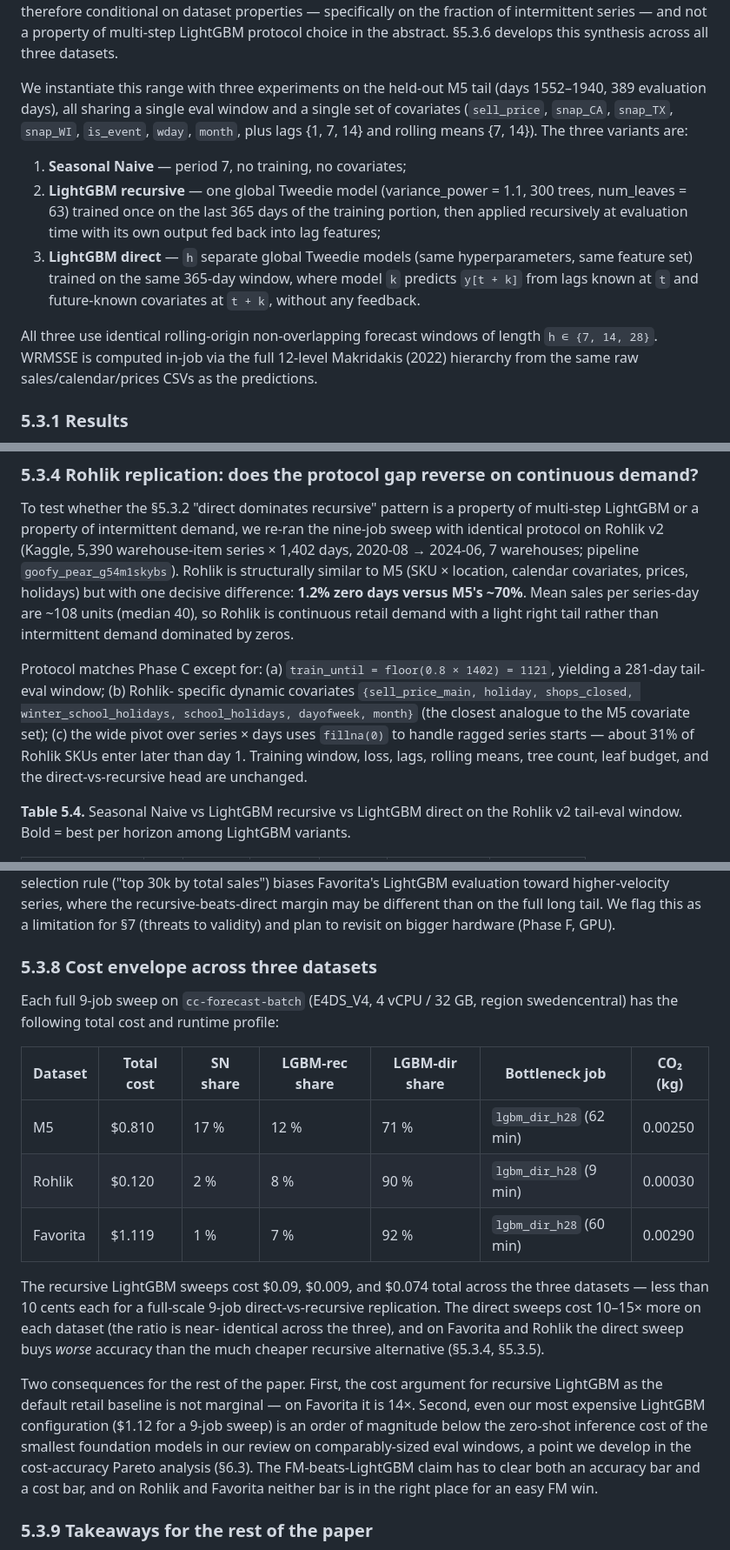
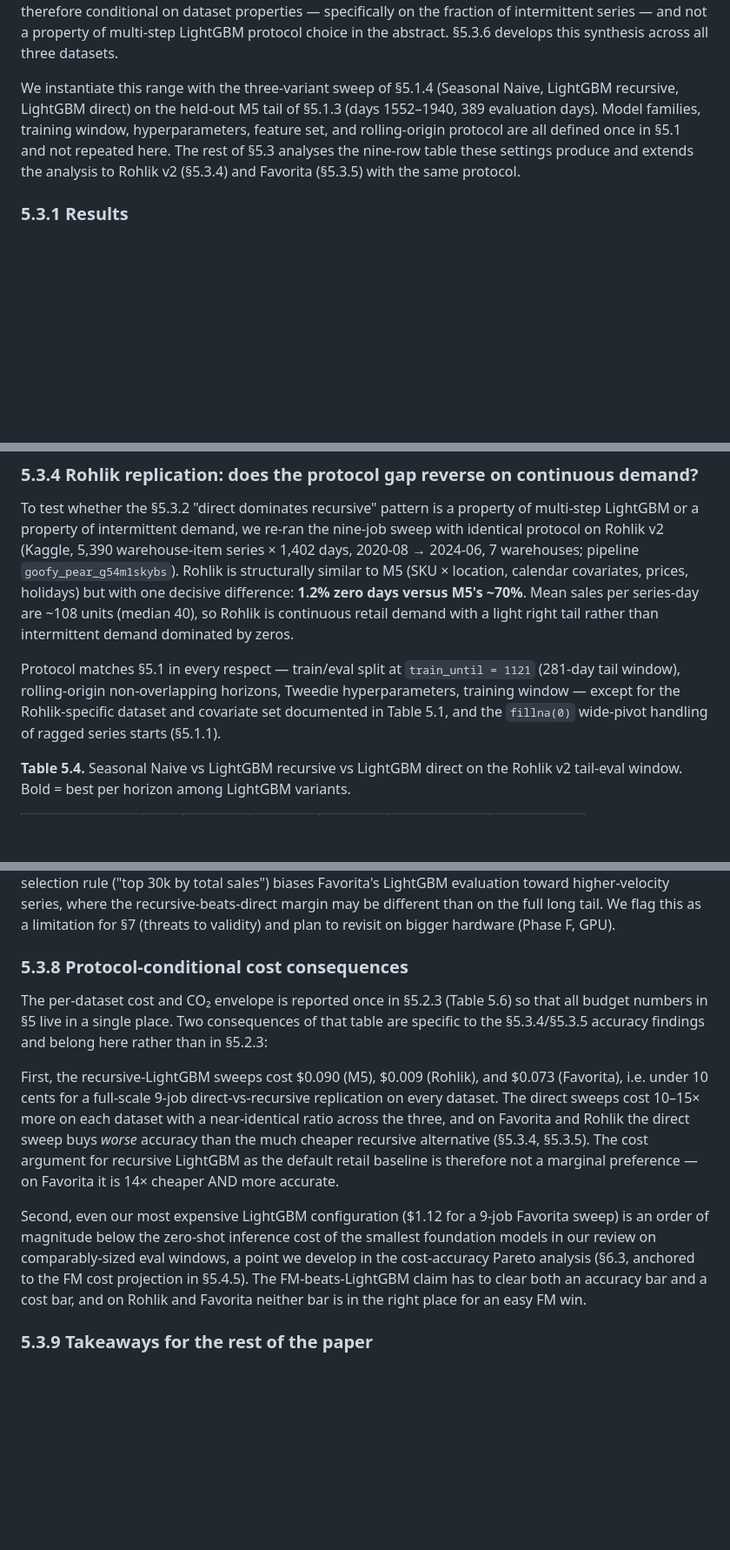
Before and after one commit to MaciejR/large-scale-demand-forecasting-benchmark, a Markdown page: paper/drafts/section5_baseline_reliability.md, 3 parts joined by grey strips. Shown at 87% size. Drawn GitHub-style; blank space fills up the shorter version.

```diff
--- a/paper/drafts/section5_baseline_reliability.md
+++ b/paper/drafts/section5_baseline_reliability.md
@@ -37,26 +37,14 @@ intermittent series — and not a property of multi-step LightGBM
 protocol choice in the abstract. §5.3.6 develops this synthesis
 across all three datasets.
 
-We instantiate this range with three experiments on the held-out M5
-tail (days 1552–1940, 389 evaluation days), all sharing a single
-eval window and a single set of covariates (`sell_price`, `snap_CA`,
-`snap_TX`, `snap_WI`, `is_event`, `wday`, `month`, plus lags
-{1, 7, 14} and rolling means {7, 14}). The three variants are:
-
-1. **Seasonal Naive** — period 7, no training, no covariates;
-2. **LightGBM recursive** — one global Tweedie model (variance_power
-   = 1.1, 300 trees, num_leaves = 63) trained once on the last 365 days
-   of the training portion, then applied recursively at evaluation time
-   with its own output fed back into lag features;
-3. **LightGBM direct** — `h` separate global Tweedie models (same
-   hyperparameters, same feature set) trained on the same 365-day
-   window, where model `k` predicts `y[t + k]` from lags known at `t`
-   and future-known covariates at `t + k`, without any feedback.
-
-All three use identical rolling-origin non-overlapping forecast
-windows of length `h ∈ {7, 14, 28}`. WRMSSE is computed in-job via the
-full 12-level Makridakis (2022) hierarchy from the same raw
-sales/calendar/prices CSVs as the predictions.
+We instantiate this range with the three-variant sweep of §5.1.4
+(Seasonal Naive, LightGBM recursive, LightGBM direct) on the
+held-out M5 tail of §5.1.3 (days 1552–1940, 389 evaluation days).
+Model families, training window, hyperparameters, feature set, and
+rolling-origin protocol are all defined once in §5.1 and not repeated
+here. The rest of §5.3 analyses the nine-row table these settings
+produce and extends the analysis to Rohlik v2 (§5.3.4) and
+Favorita (§5.3.5) with the same protocol.
 
 ### 5.3.1 Results
 
@@ -166,16 +154,12 @@ days versus M5's ~70%**. Mean sales per series-day are ~108 units
 (median 40), so Rohlik is continuous retail demand with a light
 right tail rather than intermittent demand dominated by zeros.
 
-Protocol matches Phase C except for: (a) `train_until = floor(0.8
-× 1402) = 1121`, yielding a 281-day tail-eval window; (b) Rohlik-
-specific dynamic covariates
-`{sell_price_main, holiday, shops_closed,
-winter_school_holidays, school_holidays, dayofweek, month}` (the
-closest analogue to the M5 covariate set); (c) the wide pivot over
-series × days uses `fillna(0)` to handle ragged series starts —
-about 31% of Rohlik SKUs enter later than day 1. Training window,
-loss, lags, rolling means, tree count, leaf budget, and the
-direct-vs-recursive head are unchanged.
+Protocol matches §5.1 in every respect — train/eval split at
+`train_until = 1121` (281-day tail window), rolling-origin
+non-overlapping horizons, Tweedie hyperparameters, training
+window — except for the Rohlik-specific dataset and covariate
+set documented in Table 5.1, and the `fillna(0)` wide-pivot
+handling of ragged series starts (§5.1.1).
 
 **Table 5.4.** Seasonal Naive vs LightGBM recursive vs LightGBM
 direct on the Rohlik v2 tail-eval window. Bold = best per horizon
@@ -439,36 +419,33 @@ where the recursive-beats-direct margin may be different than on
 the full long tail. We flag this as a limitation for §7 (threats
 to validity) and plan to revisit on bigger hardware (Phase F, GPU).
 
-### 5.3.8 Cost envelope across three datasets
+### 5.3.8 Protocol-conditional cost consequences
 
-Each full 9-job sweep on `cc-forecast-batch` (E4DS_V4, 4 vCPU /
-32 GB, region swedencentral) has the following total cost and
-runtime profile:
+The per-dataset cost and CO₂ envelope is reported once in §5.2.3
+(Table 5.6) so that all budget numbers in §5 live in a single
+place. Two consequences of that table are specific to the
+§5.3.4/§5.3.5 accuracy findings and belong here rather than in
+§5.2.3:
 
-| Dataset  | Total cost | SN share | LGBM-rec share | LGBM-dir share | Bottleneck job | CO₂ (kg) |
-|---|---|---|---|---|---|---|
-| M5       | $0.810 | 17 % |  12 % |  71 % | `lgbm_dir_h28` (62 min) | 0.00250 |
-| Rohlik   | $0.120 | 2 %  |   8 % |  90 % | `lgbm_dir_h28` (9 min)  | 0.00030 |
-| Favorita | $1.119 | 1 %  |   7 % |  92 % | `lgbm_dir_h28` (60 min) | 0.00290 |
+First, the recursive-LightGBM sweeps cost $0.090 (M5), $0.009
+(Rohlik), and $0.073 (Favorita), i.e. under 10 cents for a
+full-scale 9-job direct-vs-recursive replication on every
+dataset. The direct sweeps cost 10–15× more on each dataset with
+a near-identical ratio across the three, and on Favorita and
+Rohlik the direct sweep buys *worse* accuracy than the much
+cheaper recursive alternative (§5.3.4, §5.3.5). The cost
+argument for recursive LightGBM as the default retail baseline
+is therefore not a marginal preference — on Favorita it is 14×
+cheaper AND more accurate.
 
-The recursive LightGBM sweeps cost $0.09, $0.009, and $0.074 total
-across the three datasets — less than 10 cents each for a
-full-scale 9-job direct-vs-recursive replication. The direct
-sweeps cost 10–15× more on each dataset (the ratio is near-
-identical across the three), and on Favorita and Rohlik the
-direct sweep buys *worse* accuracy than the much cheaper
-recursive alternative (§5.3.4, §5.3.5).
-
-Two consequences for the rest of the paper. First, the cost
-argument for recursive LightGBM as the default retail baseline is
-not marginal — on Favorita it is 14×. Second, even our most
-expensive LightGBM configuration ($1.12 for a 9-job sweep) is an
-order of magnitude below the zero-shot inference cost of the
-smallest foundation models in our review on comparably-sized eval
-windows, a point we develop in the cost-accuracy Pareto analysis
-(§6.3). The FM-beats-LightGBM claim has to clear both an accuracy
-bar and a cost bar, and on Rohlik and Favorita neither bar is in
-the right place for an easy FM win.
+Second, even our most expensive LightGBM configuration ($1.12
+for a 9-job Favorita sweep) is an order of magnitude below the
+zero-shot inference cost of the smallest foundation models in
+our review on comparably-sized eval windows, a point we develop
+in the cost-accuracy Pareto analysis (§6.3, anchored to the
+FM cost projection in §5.4.5). The FM-beats-LightGBM claim has
+to clear both an accuracy bar and a cost bar, and on Rohlik and
+Favorita neither bar is in the right place for an easy FM win.
 
 ### 5.3.9 Takeaways for the rest of the paper
 
```
Also changed, not shown: other parts of paper/drafts/section5_baseline_reliability.md (+7 -11 lines), paper/drafts/section5_4_foundation_models.md (added, +277 -0 lines), paper/drafts/section6_meta_regression.md (added, +342 -0 lines).
